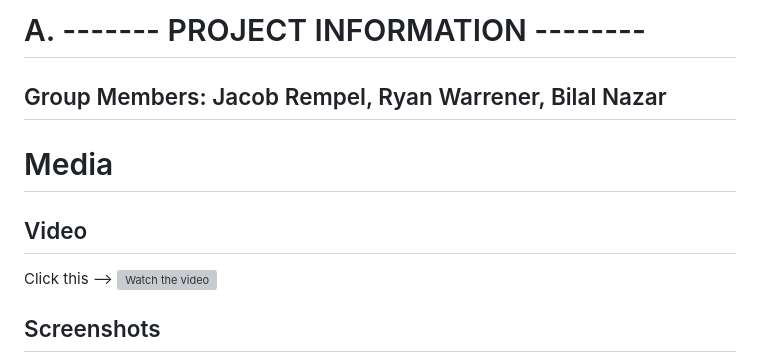
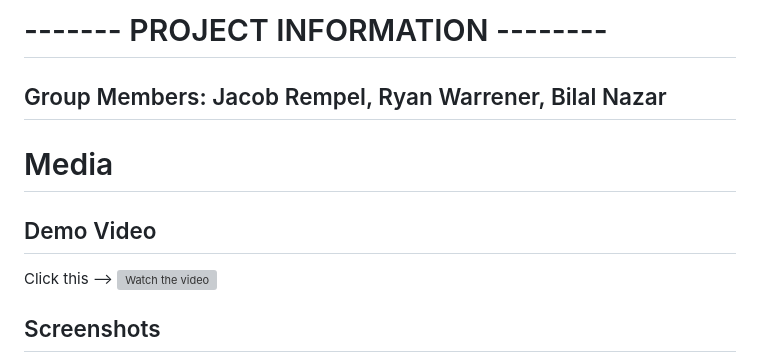
Before and after one commit to JacobHell0/Web-Chat-Server, a Markdown page: README.md, the part around the change printed below. Rendered like a GitHub page; grey boxes are pictures that could not be loaded.

Commit message:
Touched up README.md

```diff
--- a/README.md
+++ b/README.md
@@ -1,9 +1,9 @@
-# A. ------- PROJECT INFORMATION --------
+# ------- PROJECT INFORMATION --------
 
 ## Group Members: Jacob Rempel, Ryan Warrener, Bilal Nazar
 
 # Media
-## Video
+## Demo Video
 Click this -->
 <a href="https://www.youtube.com/watch?v=f5eMM55qT6o">
  <img src="http://img.youtube.com/vi/f5eMM55qT6o/mqdefault.jpg" alt="Watch the video" width="240" height="180" border="10" />
```
Also changed, not shown: other parts of README.md (+4 -4 lines).
